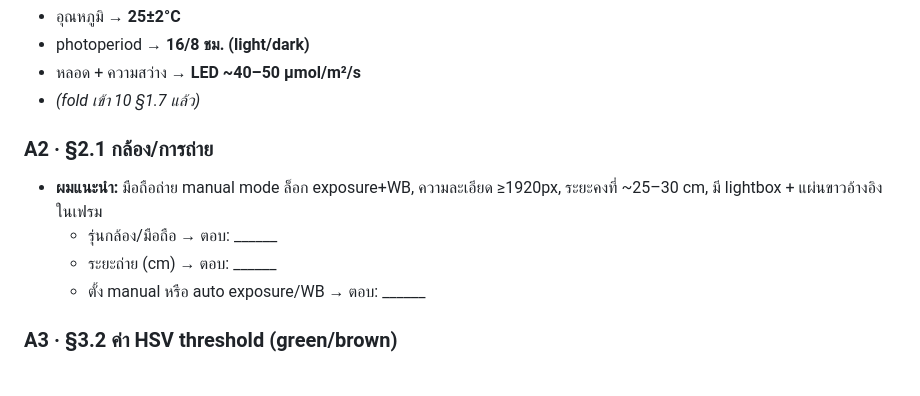
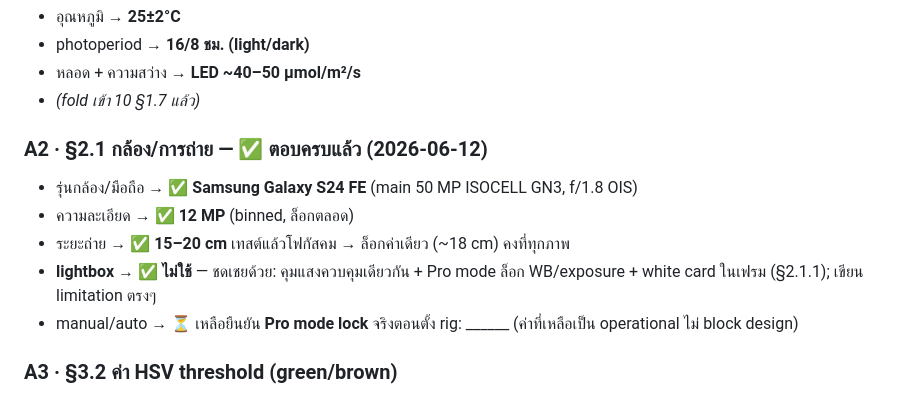
Before and after one commit to peeradon4778/VitroVision, a Markdown page: research/_decisions_pending.md, the part around the change. GitHub-like rendering.

```diff
--- a/research/_decisions_pending.md
+++ b/research/_decisions_pending.md
@@ -33,11 +33,12 @@
 - หลอด + ความสว่าง → **LED ~40–50 µmol/m²/s**
 - *(fold เข้า 10 §1.7 แล้ว)*
 
-### A2 · §2.1 กล้อง/การถ่าย
-- **ผมแนะนำ:** มือถือถ่าย manual mode ล็อก exposure+WB, ความละเอียด ≥1920px, ระยะคงที่ ~25–30 cm, มี lightbox + แผ่นขาวอ้างอิงในเฟรม
-  - รุ่นกล้อง/มือถือ → ตอบ: ______
-  - ระยะถ่าย (cm) → ตอบ: ______
-  - ตั้ง manual หรือ auto exposure/WB → ตอบ: ______
+### A2 · §2.1 กล้อง/การถ่าย — ✅ **ตอบครบแล้ว (2026-06-12)**
+  - รุ่นกล้อง/มือถือ → ✅ **Samsung Galaxy S24 FE** (main 50 MP ISOCELL GN3, f/1.8 OIS)
+  - ความละเอียด → ✅ **12 MP** (binned, ล็อกตลอด)
+  - ระยะถ่าย → ✅ **15–20 cm** เทสต์แล้วโฟกัสคม → ล็อกค่าเดียว (~18 cm) คงที่ทุกภาพ
+  - **lightbox** → ✅ **ไม่ใช้** — ชดเชยด้วย: คุมแสงควบคุมเดียวกัน + Pro mode ล็อก WB/exposure + white card ในเฟรม (§2.1.1); เขียน limitation ตรงๆ
+  - manual/auto → ⏳ เหลือยืนยัน **Pro mode lock** จริงตอนตั้ง rig: ______ (ค่าที่เหลือเป็น operational ไม่ block design)
 
 ### A3 · §3.2 ค่า HSV threshold (green/brown)
 - **ผมแนะนำ:** ยังกรอกไม่ได้ตอนนี้ — ต้อง **ถ่ายภาพ calibration 5–10 รูปด้วย rig จริงก่อน** แล้วผม tune ค่าให้ตรงแสง (ค่าใน prototype อาจเพี้ยน)
```
Also changed, not shown: research/10_methods_draft.md (+15 -3 lines).
